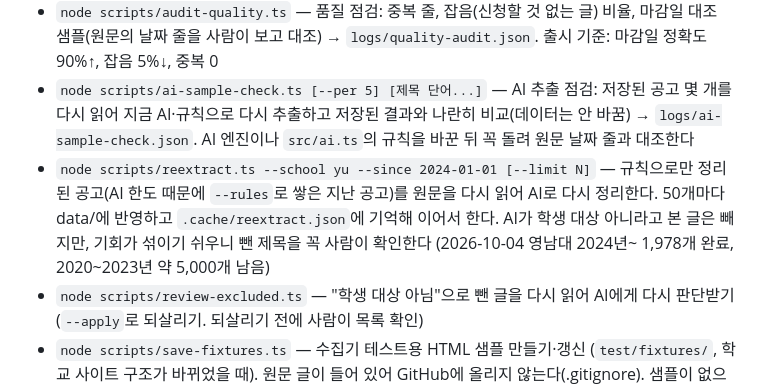
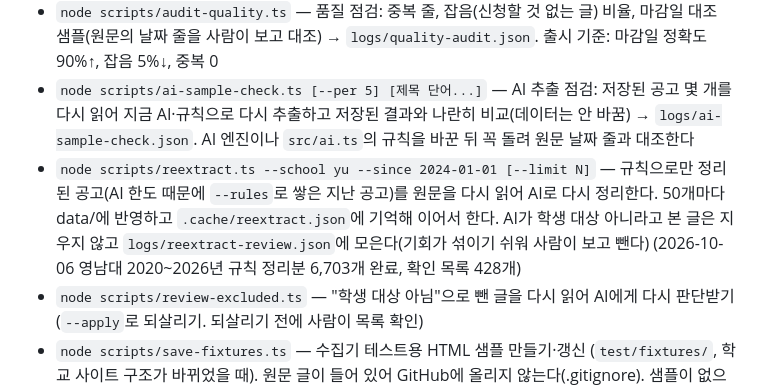
Before and after one commit to hyunmiimnida/tagi, a Markdown page: CLAUDE.md, the part around the change. GitHub-like rendering.

Commit message:
CLAUDE.md: reextract 완료 상태 기록
Co-Authored-By: Claude Opus 5.5 <noreply@anthropic.com>

```diff
--- a/CLAUDE.md
+++ b/CLAUDE.md
@@ -152,7 +152,7 @@ AI 추출 결과를 바꾸면 반드시 원문과 대조해 검수한다 (날짜
 - `npm run recheck` — 목록 공고 중 나중에 생긴 AI 칸(다른 학교 학생도 지원 가능한지 `openTo`, 한 줄 요약 `summary`)·모집 기간이 없는 글의 신청 없이 참여 여부 `noApplication`)을 확인하지 않은 글만 다시 읽어 AI에게 묻는다
 - `node scripts/audit-quality.ts` — 품질 점검: 중복 줄, 잡음(신청할 것 없는 글) 비율, 마감일 대조 샘플(원문의 날짜 줄을 사람이 보고 대조) → `logs/quality-audit.json`. 출시 기준: 마감일 정확도 90%↑, 잡음 5%↓, 중복 0
 - `node scripts/ai-sample-check.ts [--per 5] [제목 단어...]` — AI 추출 점검: 저장된 공고 몇 개를 다시 읽어 지금 AI·규칙으로 다시 추출하고 저장된 결과와 나란히 비교(데이터는 안 바꿈) → `logs/ai-sample-check.json`. AI 엔진이나 `src/ai.ts`의 규칙을 바꾼 뒤 꼭 돌려 원문 날짜 줄과 대조한다
-- `node scripts/reextract.ts --school yu --since 2024-01-01 [--limit N]` — 규칙으로만 정리된 공고(AI 한도 때문에 `--rules`로 쌓은 지난 공고)를 원문을 다시 읽어 AI로 다시 정리한다. 50개마다 data/에 반영하고 `.cache/reextract.json`에 기억해 이어서 한다. AI가 학생 대상 아니라고 본 글은 빼지만, 기회가 섞이기 쉬우니 뺀 제목을 꼭 사람이 확인한다 (2026-10-04 영남대 2024년~ 1,978개 완료, 2020~2023년 약 5,000개 남음)
+- `node scripts/reextract.ts --school yu --since 2024-01-01 [--limit N]` — 규칙으로만 정리된 공고(AI 한도 때문에 `--rules`로 쌓은 지난 공고)를 원문을 다시 읽어 AI로 다시 정리한다. 50개마다 data/에 반영하고 `.cache/reextract.json`에 기억해 이어서 한다. AI가 학생 대상 아니라고 본 글은 지우지 않고 `logs/reextract-review.json`에 모은다(기회가 섞이기 쉬워 사람이 보고 뺀다) (2026-10-06 영남대 2020~2026년 규칙 정리분 6,703개 완료, 확인 목록 428개)
 - `node scripts/review-excluded.ts` — "학생 대상 아님"으로 뺀 글을 다시 읽어 AI에게 다시 판단받기 (`--apply`로 되살리기. 되살리기 전에 사람이 목록 확인)
 - `node scripts/save-fixtures.ts` — 수집기 테스트용 HTML 샘플 만들기·갱신 (`test/fixtures/`, 학교 사이트 구조가 바뀌었을 때). 원문 글이 들어 있어 GitHub에 올리지 않는다(.gitignore). 샘플이 없으면 그 테스트는 건너뛴다
 - `node scripts/assign-series.ts` — 수집 없이 반복 프로그램 묶음만 다시 계산 (애매한 쌍은 AI에게 묻는다)
```
